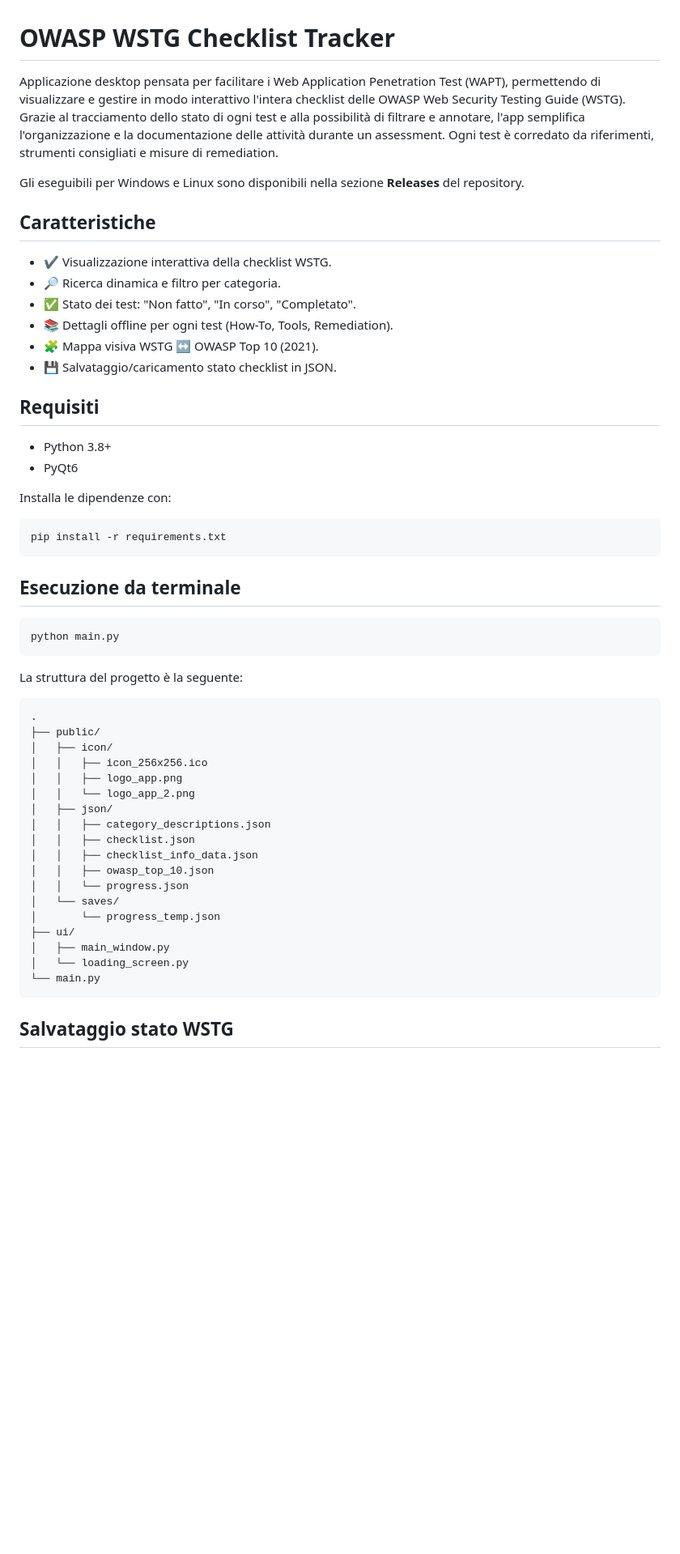
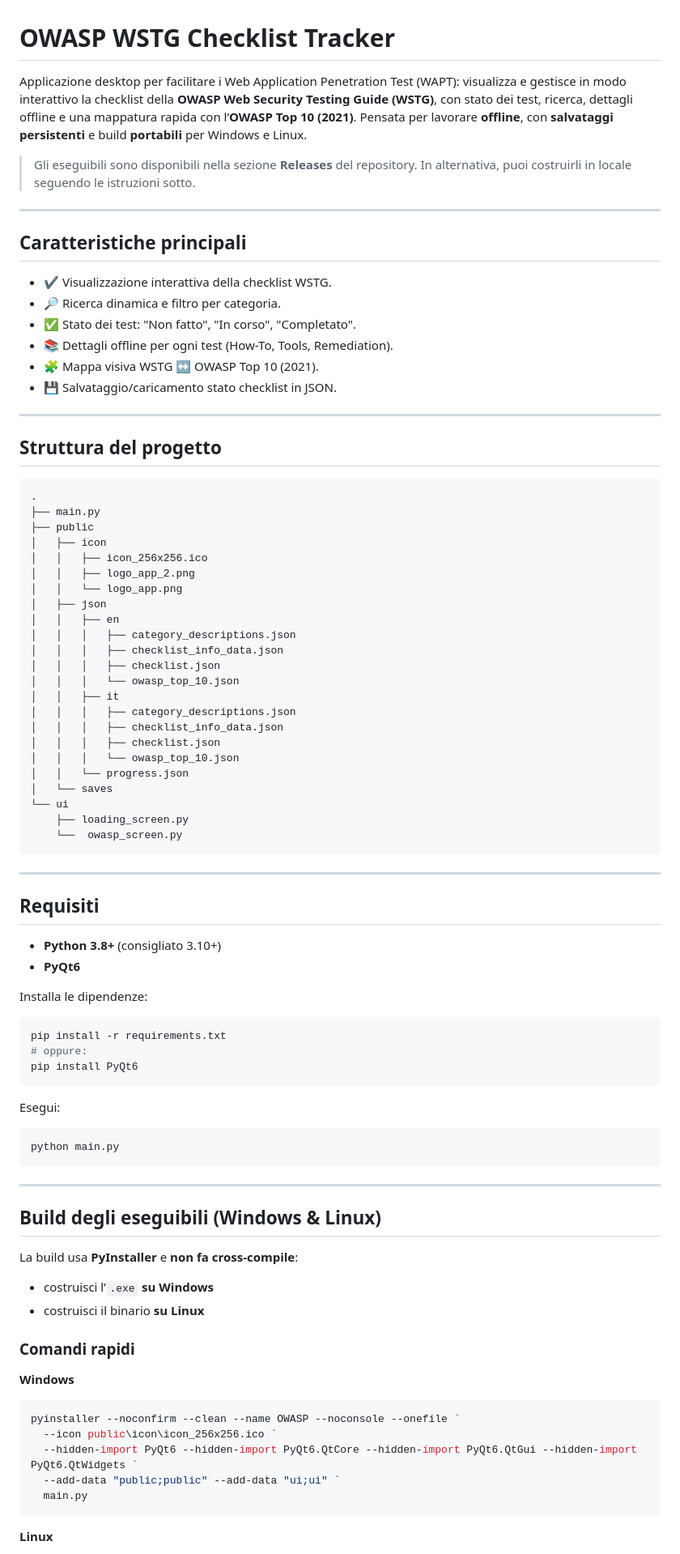
Before and after one commit to Alberto-00/OWASP_WSTG_Tracker, a Markdown page: README.md, the part around one of its changes. Shown at 81% size. GitHub-like rendering; blank space fills up the shorter version.

````diff
--- a/README.md
+++ b/README.md
@@ -1,10 +1,13 @@
 # OWASP WSTG Checklist Tracker
 
-Applicazione desktop pensata per facilitare i Web Application Penetration Test (WAPT), permettendo di visualizzare e gestire in modo interattivo l'intera checklist delle OWASP Web Security Testing Guide (WSTG). Grazie al tracciamento dello stato di ogni test e alla possibilità di filtrare e annotare, l'app semplifica l'organizzazione e la documentazione delle attività durante un assessment. Ogni test è corredato da riferimenti, strumenti consigliati e misure di remediation.
+Applicazione desktop per facilitare i Web Application Penetration Test (WAPT): visualizza e gestisce in modo interattivo la checklist della **OWASP Web Security Testing Guide (WSTG)**, con stato dei test, ricerca, dettagli offline e una mappatura rapida con l’**OWASP Top 10 (2021)**.
+Pensata per lavorare **offline**, con **salvataggi persistenti** e build **portabili** per Windows e Linux.
 
-Gli eseguibili per Windows e Linux sono disponibili nella sezione **Releases** del repository.
+> Gli eseguibili sono disponibili nella sezione **Releases** del repository. In alternativa, puoi costruirli in locale seguendo le istruzioni sotto.
 
-## Caratteristiche
+---
+
+## Caratteristiche principali
 
 * ✔️ Visualizzazione interattiva della checklist WSTG.
 * 🔎 Ricerca dinamica e filtro per categoria.
@@ -13,45 +16,77 @@ Gli eseguibili per Windows e Linux sono disponibili nella sezione **Releases** d
 * 🧩 Mappa visiva WSTG ↔ OWASP Top 10 (2021).
 * 💾 Salvataggio/caricamento stato checklist in JSON.
 
+---
+
+## Struttura del progetto
+
+```
+.
+├── main.py
+├── public
+│   ├── icon
+│   │   ├── icon_256x256.ico
+│   │   ├── logo_app_2.png
+│   │   └── logo_app.png
+│   ├── json
+│   │   ├── en
+│   │   │   ├── category_descriptions.json
+│   │   │   ├── checklist_info_data.json
+│   │   │   ├── checklist.json
+│   │   │   └── owasp_top_10.json
+│   │   ├── it
+│   │   │   ├── category_descriptions.json
+│   │   │   ├── checklist_info_data.json
+│   │   │   ├── checklist.json
+│   │   │   └── owasp_top_10.json
+│   │   └── progress.json
+│   └── saves
+└── ui
+    ├── loading_screen.py
+    └──  owasp_screen.py
+```
+
+---
+
 ## Requisiti
 
-* Python 3.8+
-* PyQt6
+* **Python 3.8+** (consigliato 3.10+)
+* **PyQt6**
 
-Installa le dipendenze con:
+Installa le dipendenze:
 
 ```bash
 pip install -r requirements.txt
+# oppure:
+pip install PyQt6
 ```
 
-## Esecuzione da terminale
+Esegui:
 
 ```bash
 python main.py
 ```
 
-La struttura del progetto è la seguente:
+---
 
-```
-.
-├── public/
-│   ├── icon/
-│   │   ├── icon_256x256.ico
-│   │   ├── logo_app.png
-│   │   └── logo_app_2.png
-│   ├── json/
-│   │   ├── category_descriptions.json
-│   │   ├── checklist.json
-│   │   ├── checklist_info_data.json
-│   │   ├── owasp_top_10.json
-│   │   └── progress.json
-│   └── saves/
-│       └── progress_temp.json
-├── ui/
-│   ├── main_window.py
-│   └── loading_screen.py
-└── main.py
+## Build degli eseguibili (Windows & Linux)
+
+La build usa **PyInstaller** e **non fa cross-compile**:
+
+* costruisci l’`.exe` **su Windows**
+* costruisci il binario **su Linux**
+
+### Comandi rapidi
+
+**Windows**
+
+```powershell
+pyinstaller --noconfirm --clean --name OWASP --noconsole --onefile `
+  --icon public\icon\icon_256x256.ico `
+  --hidden-import PyQt6 --hidden-import PyQt6.QtCore --hidden-import PyQt6.QtGui --hidden-import PyQt6.QtWidgets `
+  --add-data "public;public" --add-data "ui;ui" `
+  main.py
 ```
 
-## Salvataggio stato WSTG
+**Linux**
 
````
Also changed, not shown: other parts of README.md (+16 -1 lines), screen/page_1.png, screen/page_2.png.
